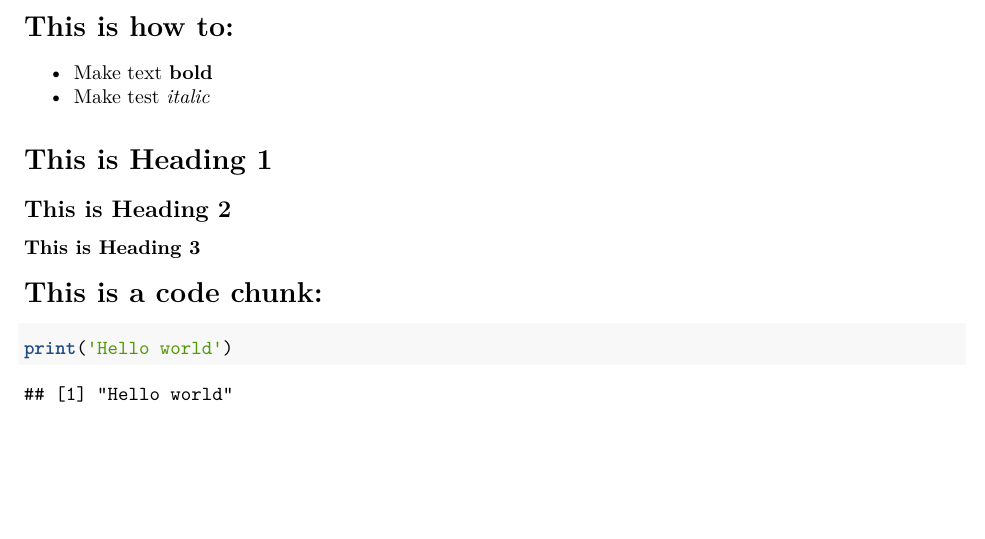
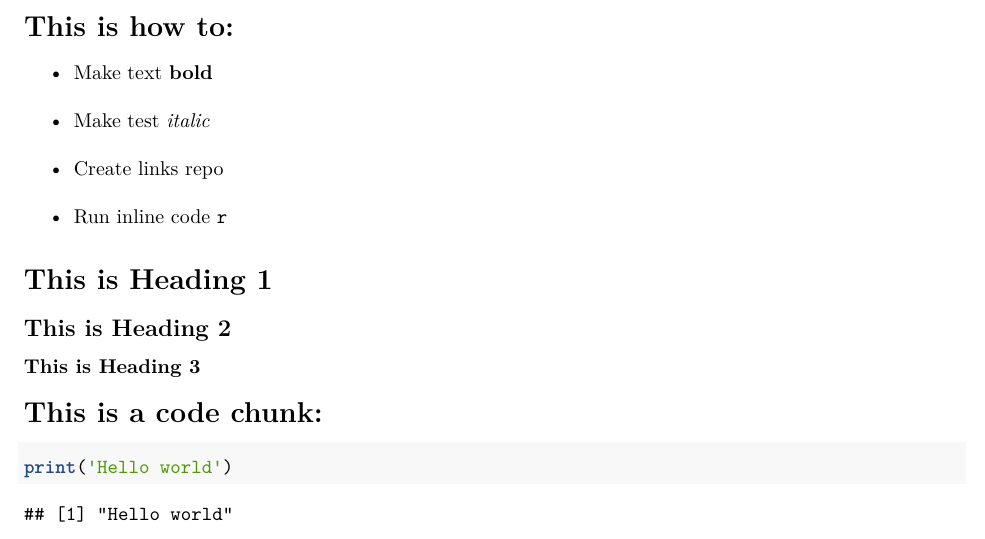
Before and after one commit to ipekbensu/r_notes, an R Markdown document (first_rmarkdown.Rmd): part of page 1 of 2, cut so that both start at the same text, the shorter picture padded with empty space. Rendered offline with R 4.5, knitr and Pandoc, then LaTeX, with nearby package versions.

Commit message:
Commit for first_rmarkdown.Rmd and first_rmarkdown.pdf

```diff
--- a/first_rmarkdown.Rmd
+++ b/first_rmarkdown.Rmd
@@ -13,6 +13,9 @@ knitr::opts_chunk$set(echo = TRUE)
 
 - Make text **bold**
 - Make test *italic*
+- Create links [repo](https://github.com/ipekbensu/r_notes)
+- Run inline code `r `
+
 
 # This is Heading 1
 ## This is Heading 2
```
Also changed, not shown: first_rmarkdown.pdf.
